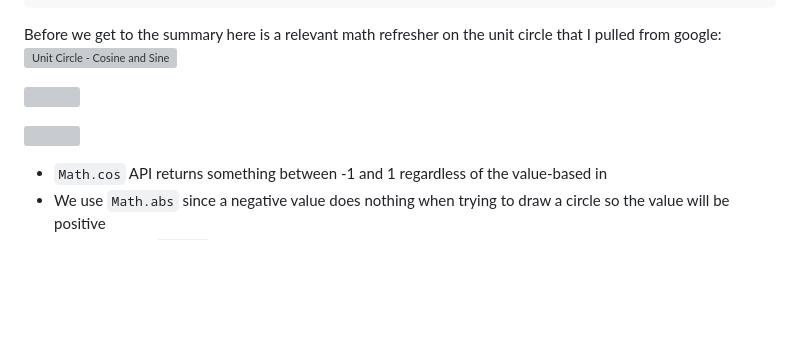
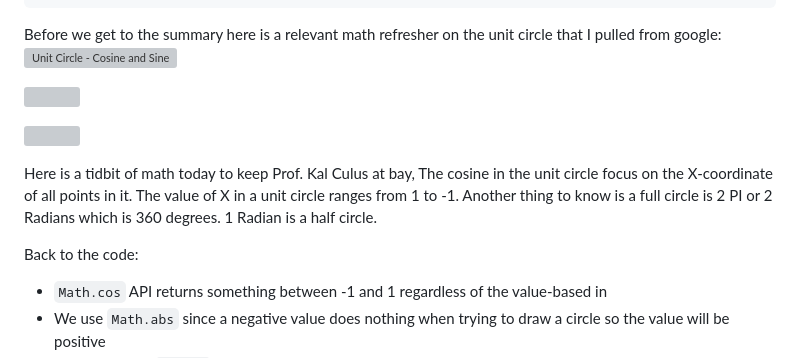
Before and after one commit to keyy123/playing-with-html-canvas, a Markdown page: Simple-HTML5-Canvas-animation/simple-animation.md, the part around the change. GitHub-like rendering; blank space fills up the shorter version; grey boxes are pictures that could not be loaded.

```diff
--- a/Simple-HTML5-Canvas-animation/simple-animation.md
+++ b/Simple-HTML5-Canvas-animation/simple-animation.md
@@ -151,6 +151,12 @@ Before we get to the summary here is a relevant math refresher on the unit circl
 [<img src="https://img.youtube.com/vi/QVdQBMDWprg/default.jpg" width="600" height="300"
 />](https://www.youtube.com/embed/QVdQBMDWprg)
 
+Here is a tidbit of math today to keep Prof. Kal Culus at bay, The cosine in the unit circle focus on the X-coordinate of
+all points in it. The value of X in a unit circle ranges from 1 to -1. Another thing to know is a full circle is 2 PI or 2 Radians which is 360
+degrees. 1 Radian is a half circle.
+
+Back to the code:
+
 - `Math.cos` API returns something between -1 and 1 regardless of the value-based in
 - We use `Math.abs` since a negative value does nothing when trying to draw a circle so the value will be positive
 - The means the `radius` will at min be 25 when the angle's cosine is set to 0 and at 1 be 175 (max)
```
